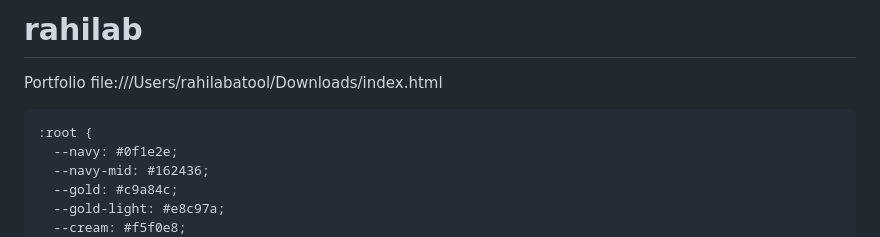
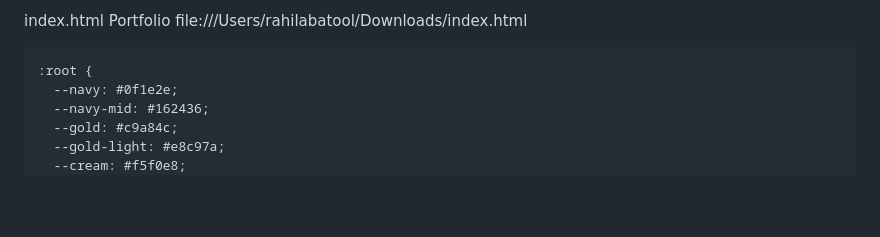
Before and after one commit to rahilabatool111/rahilab, a Markdown page: README.md, the part around the change. GitHub-like rendering; blank space fills up the shorter version.

```diff
--- a/README.md
+++ b/README.md
@@ -1,4 +1,4 @@
-# rahilab
+index.html
 Portfolio
 file:///Users/rahilabatool/Downloads/index.html
 <!DOCTYPE html>
```
